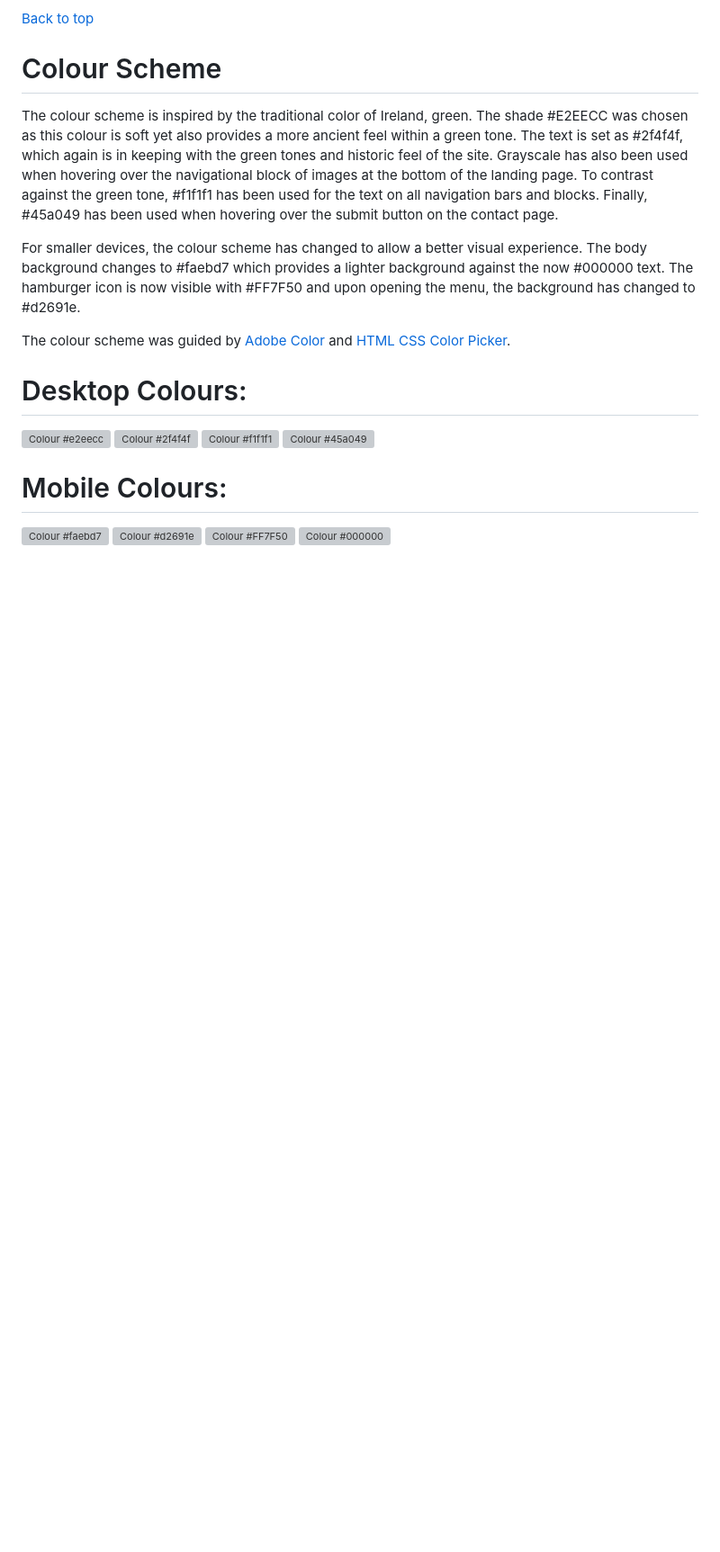
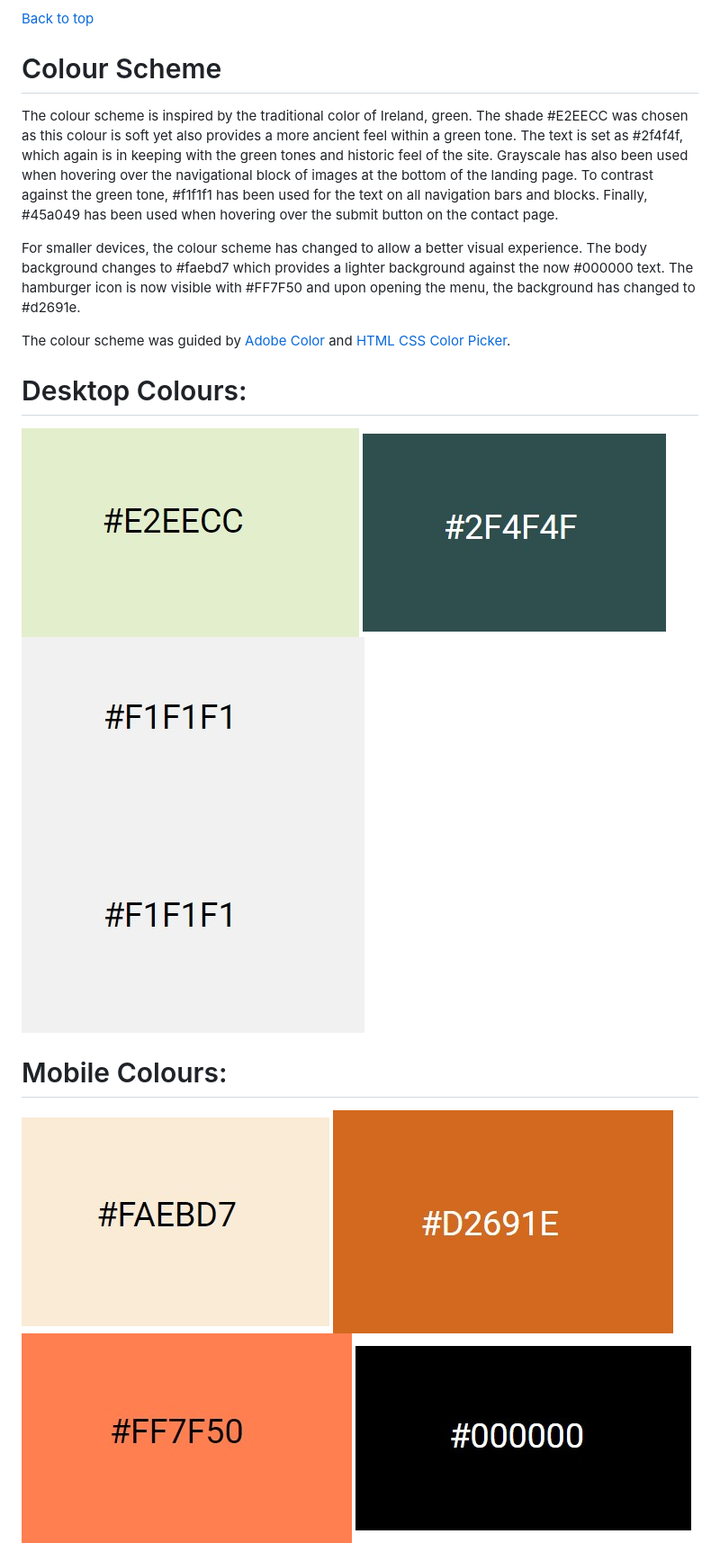
Before and after one commit to Toby7658/History-Onics, a Markdown page: README.md, the part around one of its changes. Shown at 90% size. GitHub-like rendering; blank space fills up the shorter version; grey boxes are pictures that could not be loaded.

```diff
--- a/README.md
+++ b/README.md
@@ -182,14 +182,14 @@ the menu, the background has changed to #d2691e.
 The colour scheme was guided by [Adobe Color](https://color.adobe.com/create/color-wheel) and [HTML CSS Color Picker](https://www.htmlcsscolor.com/).
 
 # Desktop Colours:
-![Colour #e2eecc](./assets/images/e2eecc-colour-desktop.jpg)
-![Colour #2f4f4f](./assets/images/2f4f4f-colour-desktop.jpg)
-![Colour #f1f1f1](./assets/images/f1f1f1-colour-desktop.jpg)
-![Colour #45a049](./assets/images/45a049-colour-desktop.jpg)
+![Colour #e2eecc](./assets/images/documentation/e2eecc-colour-desktop.jpg)
+![Colour #2f4f4f](./assets/images/documentation/2f4f4f-colour-desktop.jpg)
+![Colour #f1f1f1](./assets/images/documentation/f1f1f1-colour-desktop.jpg)
+![Colour #45a049](./assets/images/documentation/f1f1f1-colour-desktop.jpg)
 
 # Mobile Colours:
-![Colour #faebd7](./assets/images/faebd7-colour-mobile.jpg)
-![Colour #d2691e](./assets/images/d2691e-colour-mobile.jpg)
-![Colour #FF7F50](./assets/images/colal-colour-mobile.jpg)
-![Colour #000000](./assets/images/black-colour-mobile.jpg)
+![Colour #faebd7](./assets/images/documentation/faebd7-colour-mobile.jpg)
+![Colour #d2691e](./assets/images/documentation/d2691e-colour-mobile.jpg)
+![Colour #FF7F50](./assets/images/documentation/colal-colour-mobile.jpg)
+![Colour #000000](./assets/images/documentation/black-colour-mobile.jpg)
 
```
Also changed, not shown: other parts of README.md (+41 -39 lines), assets/images/causeway-images-night.jpg (renamed from assets/images/documentation/causeway-images-night.jpg), assets/images/documentation/logo-image.jpg (renamed from assets/images/logo-image.jpg), assets/images/documentation/mobile-colourchange-image.jpg (added), assets/images/documentation/mobile-colourchange-menu-image.jpg (added).
